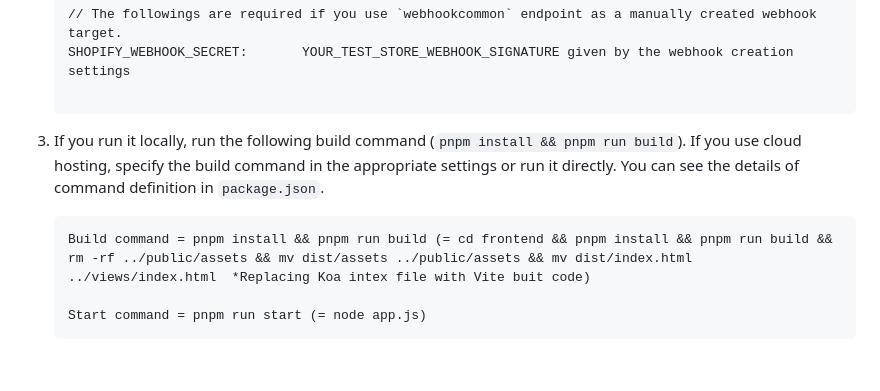
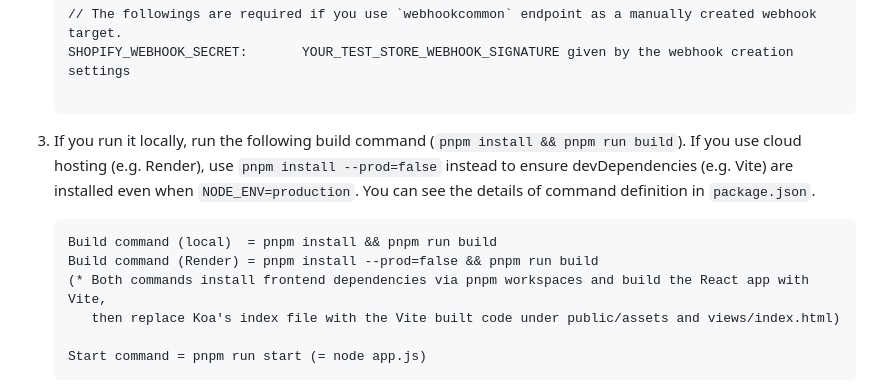
Before and after one commit to benzookapi/shopify-barebone-app-sample, a Markdown page: README.md, the part around the change. Rendered like a GitHub page; blank space fills up the shorter version.

Commit message:
docs: update build command notes for Render pnpm setup

````diff
--- a/README.md
+++ b/README.md
@@ -75,9 +75,12 @@ For extensions like Theme App Extensinons, Shopify Functions, and Checkout UI Ex
 
     ```
 
-3.  If you run it locally, run the following build command (`pnpm install && pnpm run build`). If you use cloud hosting, specify the build command in the appropriate settings or run it directly. You can see the details of command definition in `package.json`.
+3.  If you run it locally, run the following build command (`pnpm install && pnpm run build`). If you use cloud hosting (e.g. Render), use `pnpm install --prod=false` instead to ensure devDependencies (e.g. Vite) are installed even when `NODE_ENV=production`. You can see the details of command definition in `package.json`.
     ```
-    Build command = pnpm install && pnpm run build (= cd frontend && pnpm install && pnpm run build && rm -rf ../public/assets && mv dist/assets ../public/assets && mv dist/index.html ../views/index.html  *Replacing Koa intex file with Vite buit code)
+    Build command (local)  = pnpm install && pnpm run build
+    Build command (Render) = pnpm install --prod=false && pnpm run build
+    (* Both commands install frontend dependencies via pnpm workspaces and build the React app with Vite,
+       then replace Koa's index file with the Vite built code under public/assets and views/index.html)
 
     Start command = pnpm run start (= node app.js)
     ```
````
